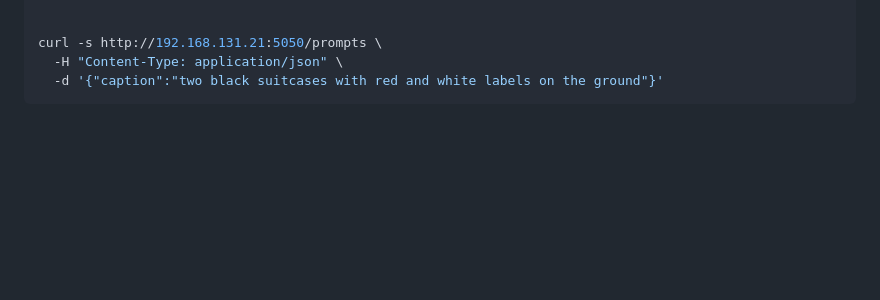
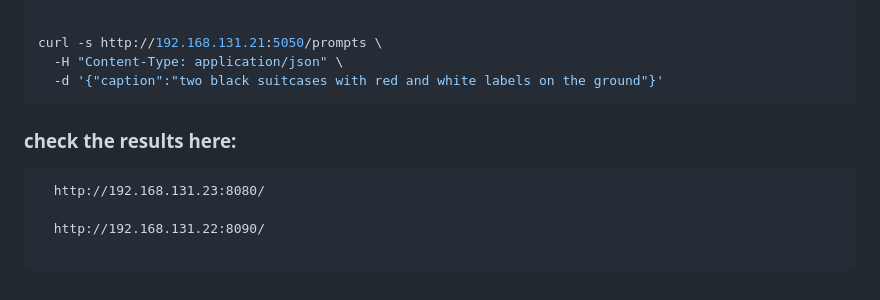
Before and after one commit to sparx-mth/NanoLLM_VILA_and_OWL, a Markdown page: README.md, the part around the change. GitHub-like rendering; blank space fills up the shorter version.

````diff
--- a/README.md
+++ b/README.md
@@ -232,3 +232,13 @@ curl -s http://192.168.131.21:5050/prompts \
   -H "Content-Type: application/json" \
   -d '{"caption":"two black suitcases with red and white labels on the ground"}'
   ```
+
+
+### check the results here:
+
+```
+  http://192.168.131.23:8080/
+
+  http://192.168.131.22:8090/
+
+  ```
````
